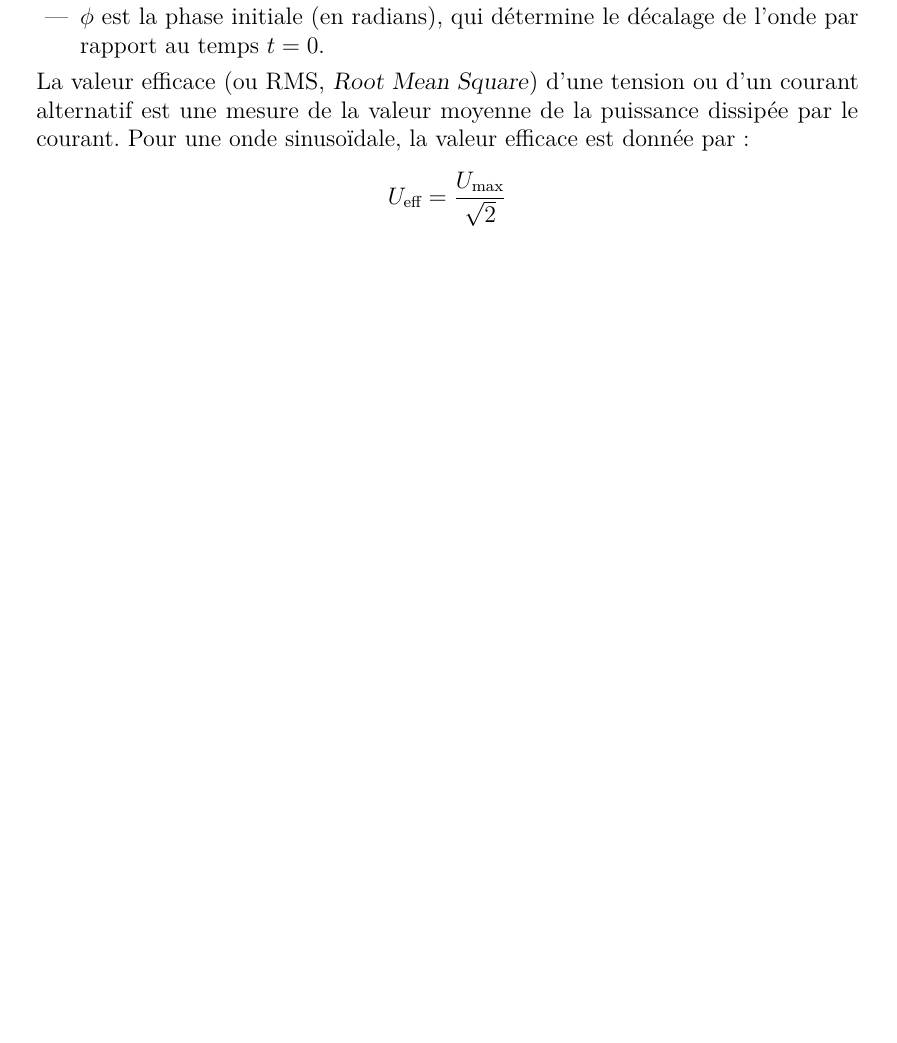
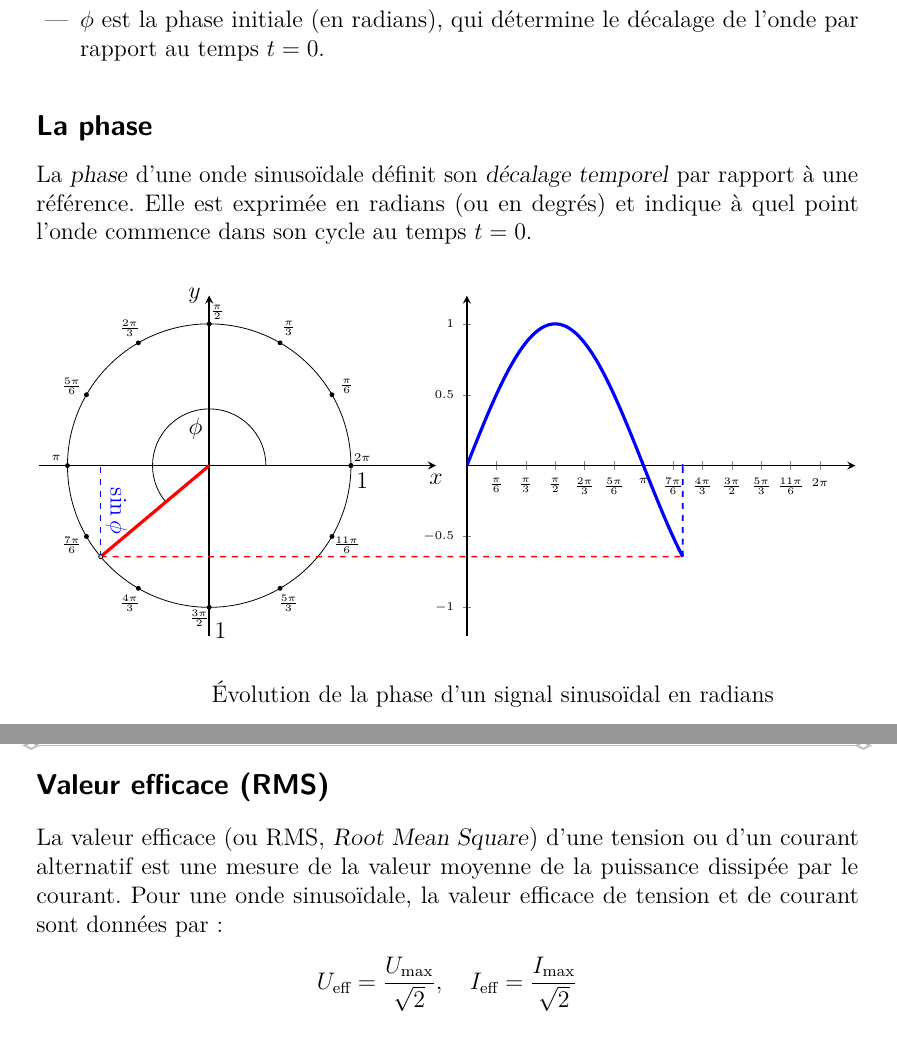
Before and after one commit to Jaggernaute/Electronique, a LaTeX thesis (thesis.tex, which reads chapters/2-AC.tex, preamble/main.tex): part of page 28 of 43 before the commit and two parts of pages 28 and 29 of 44 after it, the two joined at a grey line, cut so that both start at the same text, the shorter picture padded with empty space. Compiled offline with pdfLaTeX.

Commit message:
finished intro to ac

```diff
--- a/chapters/2-AC.tex
+++ b/chapters/2-AC.tex
@@ -13,12 +13,91 @@ o\`u :
     \item $\omega$ est la pulsation angulaire (en radians par seconde), reli\'ee à la fr\'equence $f$ par la relation $\omega = 2\pi f$,
     \item $\phi$ est la phase initiale (en radians), qui d\'etermine le d\'ecalage de l'onde par rapport au temps $t = 0$.
 \end{itemize}
+
+\subsection{La phase}
+La \emph{phase} d'une onde sinuso\"idale d\'efinit son \emph{d\'ecalage temporel} par rapport à une r\'ef\'erence. Elle est exprimée en radians (ou en degr\'es) et indique \`a quel point l'onde commence dans son cycle au temps $t = 0$.\par
+
+\begin{figure}[h!]
+    \newcounter{angle}
+    \setcounter{angle}{220}
+    \begin{tikzpicture}
+    \draw[thick,-stealth,black] (-3,0)--(4,0) coordinate (A) node[below] {$x$};
+    \draw[thick,-stealth,black] (0,-3)--(0,3) node[left] {$y$}; % y axis
+    \draw[black,thin] (0,0) circle (2.5cm);
+    \node[black,below] at (2.7,0) {1};
+    \node[black,above] at (0.2,-3.2) {1};
+    \draw (1,0) arc (0:\theangle:1) node at ($(\theangle/2:0.7)$) {$\phi$};
+    \draw[dashed, blue] (\theangle:2.5cm) -- (\theangle:2.5cm |- 0,0) node[sloped, rotate=180, yshift=8pt, midway] {$\sin \phi$}; % vertical line
+    \draw[ultra thick,red,rotate=\theangle] (0,0) -- (2.5,0) coordinate (B);
+    \foreach \x in {0,30,...,360} {\filldraw[black] (\x:2.5cm) circle(1pt);};
+    \foreach \x/\xtext in {
+            30/\frac{\pi}{6},
+            60/\frac{\pi}{3},
+            120/\frac{2\pi}{3},
+            150/\frac{5\pi}{6},
+            210/\frac{7\pi}{6},
+            240/\frac{4\pi}{3},
+            300/\frac{5\pi}{3},
+            330/\frac{11\pi}{6}
+            }
+        \draw (\x:2.8cm) node {\tiny $\xtext$};
+    \foreach \x/\xtext in {
+            90/\frac{\pi}{2}}
+            \draw (\x:2.7cm) node[xshift=4pt] {\tiny $\xtext$};
+    \foreach \x/\xtext in {
+            270/\frac{3\pi}{2}}
+            \draw (\x:2.7cm) node[xshift=-5pt] {\tiny $\xtext$};
+    \foreach \x/\xtext in {
+            180/\pi,
+            360/2\pi}
+            \draw (\x:2.7cm) node[yshift=4pt] {\tiny $\xtext$};
+
+    \begin{scope}
+    \begin{axis}[
+        thick,
+        y=2.5cm,
+        axis lines=center,
+        xmin=0, xmax=360,
+        ymin=-1, ymax=1,
+        anchor=origin, at=(A),
+        xshift=3ex,
+        enlarge y limits,
+        enlarge x limits=upper,
+        samples=90,
+        xtick={0,30,...,360},
+    xticklabels={0,
+        $\frac{\pi}{6}$,
+        $\frac{\pi}{3}$,
+        $\frac{\pi}{2}$,
+        $\frac{2\pi}{3}$,
+        $\frac{5\pi}{6}$,
+        $\pi$,
+        $\frac{7\pi}{6}$,
+        $\frac{4\pi}{3}$,
+        $\frac{3\pi}{2}$,
+        $\frac{5\pi}{3}$,
+        $\frac{11\pi}{6}$,
+        $2\pi$
+        },
+        tick label style={font=\tiny},
+        ]
+        \addplot[domain=0:\theangle,ultra thick, no markers,blue] {sin(x)} coordinate (C);
+        \addplot[domain=\theangle-1:\theangle,ultra thick, no markers,blue] {sin(x)-sin(x)} coordinate (K);
+    \end{axis}
+    \draw [dashed,red, thick] (B) -- (C);
+    \draw [dashed,blue, thick] (C) -- (K);
+    \end{scope}
+    \tkzDrawPoints(B);
+    \node[below=4em] at (5, -2) {\'Evolution de la phase d'un signal sinuso\"idal en radians};
+    \end{tikzpicture}
+\end{figure}
+
+\subsection{Valeur efficace (RMS)}
 La valeur efficace (ou RMS, \emph{Root Mean Square}) d'une tension ou d'un courant alternatif est une mesure de la valeur moyenne de la puissance dissip\'ee par le courant.
-Pour une onde sinuso\"idale, la valeur efficace est donn\'ee par~:
+Pour une onde sinuso\"idale, la valeur efficace de tension et de courant sont donn\'ees par~:
 \[
-U_{\text{eff}} = \frac{U_{\text{max}}}{\sqrt{2}}
+U_{\text{eff}} = \frac{U_{\text{max}}}{\sqrt{2}}, \quad I_{\text{eff}} = \frac{I_{\text{max}}}{\sqrt{2}}
 \]
-
 \begin{Note}{\textbf{D'où vient le $\sqrt{2}$ ?}}\\
 La formule g\'en\'erale de la valeur efficace est~:
 \[
--- a/preamble/main.tex
+++ b/preamble/main.tex
@@ -6,6 +6,7 @@
   \rule{F -> FfF}
   \rule{f -> fff}
 }
+\usepackage{tkz-euclide}
 
 \usepackage{pgfplots}
 
```
Also changed, not shown: chapters/2-AC.tex (10 more changed lines).
